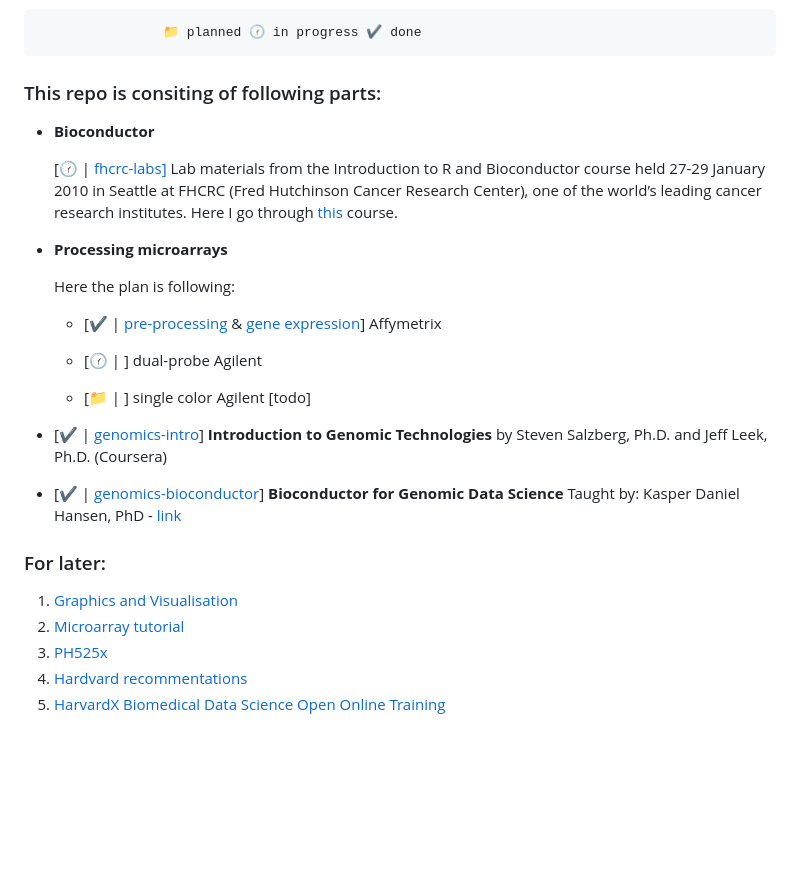
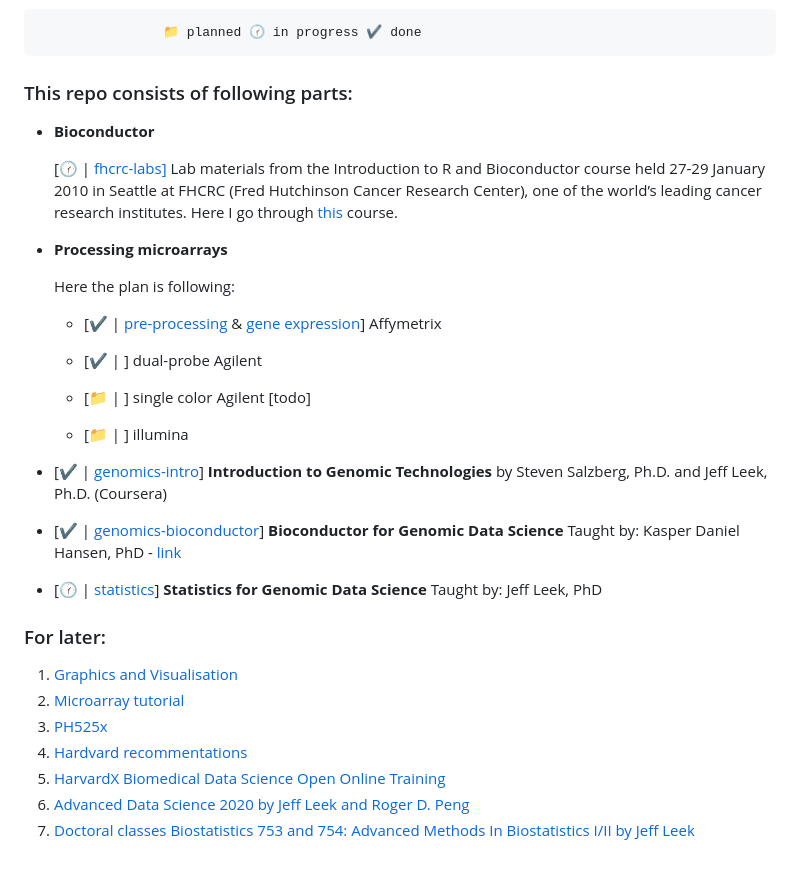
Before and after one commit to wkzawadzka/bioanalysis, a Markdown page: README.md, the part around the change. Drawn GitHub-style; blank space fills up the shorter version.

Commit message:
add Week1 statistics

```diff
--- a/README.md
+++ b/README.md
@@ -4,7 +4,7 @@ What: Notes and learning process :)
 
                     📁 planned 🕜 in progress ✔️ done
 
-### This repo is consiting of following parts:
+### This repo consists of following parts:
 
 - **Bioconductor**
 
@@ -16,13 +16,16 @@ What: Notes and learning process :)
 
   - [✔️ | [pre-processing](https://github.com/wkzawadzka/bioanalysis/blob/master/genomics-bioconductor/affymetrix-preprocessing.R) &[ gene expression](https://github.com/wkzawadzka/bioanalysis/blob/master/genomics-bioconductor/affymetrix-limma-gene-expression.R)] Affymetrix
 
-  - [🕜 | ] dual-probe Agilent
+  - [✔️ | ] dual-probe Agilent
   - [📁 | ] single color Agilent [todo]
+  - [📁 | ] illumina
 
 - [✔️ | [genomics-intro](https://github.com/wkzawadzka/bioanalysis/tree/master/genomics-intro)] **Introduction to Genomic Technologies** by Steven Salzberg, Ph.D. and Jeff Leek, Ph.D. (Coursera)
 
 - [✔️ | [genomics-bioconductor](https://github.com/wkzawadzka/bioanalysis/tree/master/genomics-bioconductor)] **Bioconductor for Genomic Data Science** Taught by:
   Kasper Daniel Hansen, PhD - [link](https://kasperdanielhansen.github.io/genbioconductor/)
+
+- [🕜 | [statistics](https://github.com/wkzawadzka/bioanalysis/tree/master/statistics)] **Statistics for Genomic Data Science** Taught by: Jeff Leek, PhD
 
 ### For later:
 
@@ -31,3 +34,5 @@ What: Notes and learning process :)
 3. [PH525x](https://genomicsclass.github.io/book/)
 4. [Hardvard recommentations](https://bioinformatics.bwh.harvard.edu/resources/)
 5. [HarvardX Biomedical Data Science Open Online Training](https://rafalab.dfci.harvard.edu/pages/harvardx.html)
+6. [Advanced Data Science 2020 by Jeff Leek and Roger D. Peng](https://jtleek.com/ads2020/)
+7. [Doctoral classes Biostatistics 753 and 754: Advanced Methods In Biostatistics I/II by Jeff Leek](https://github.com/jtleek/jhsph753and4)
```
Also changed, not shown: statistics/README.md (added, +64 -0 lines), statistics/images/summarized.png (added), 1 other file.
